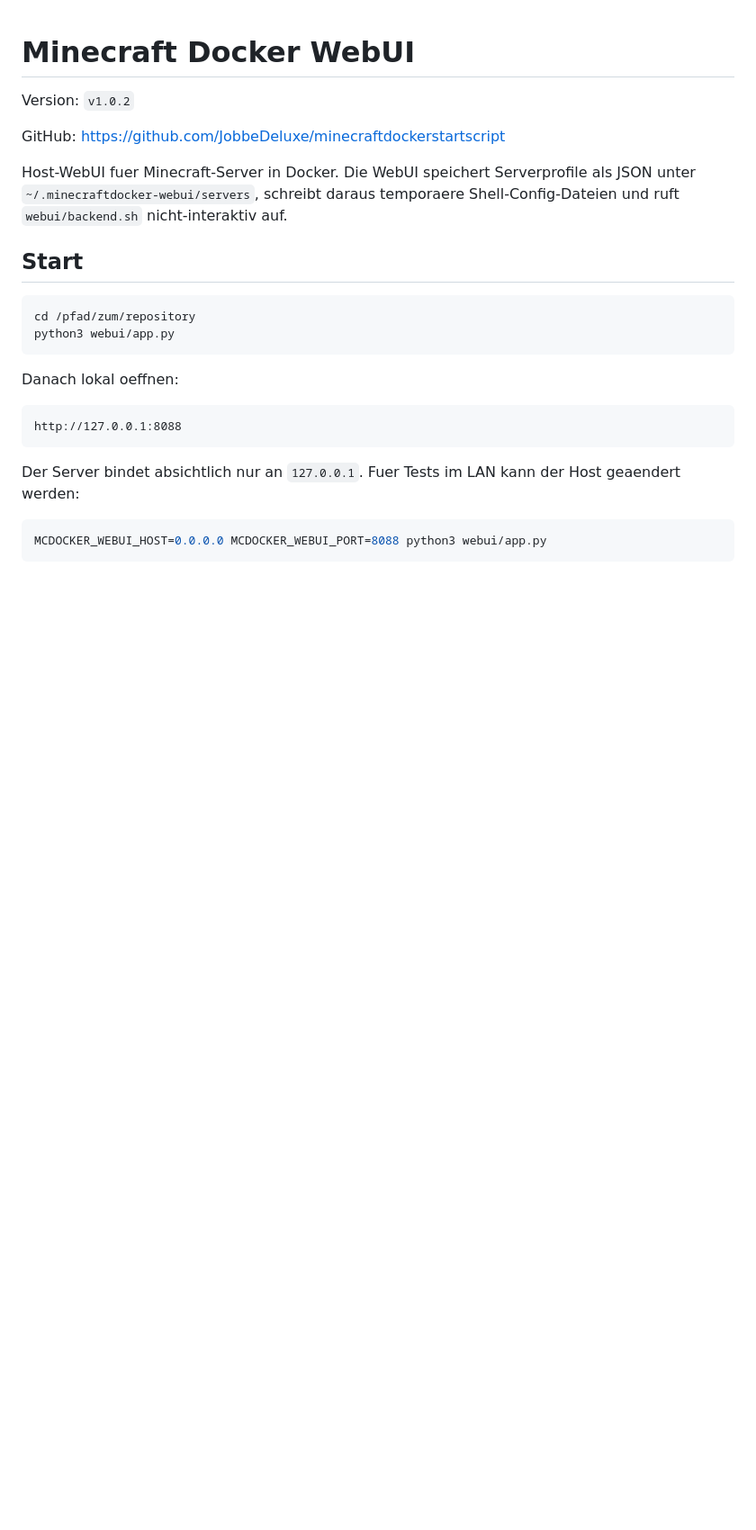
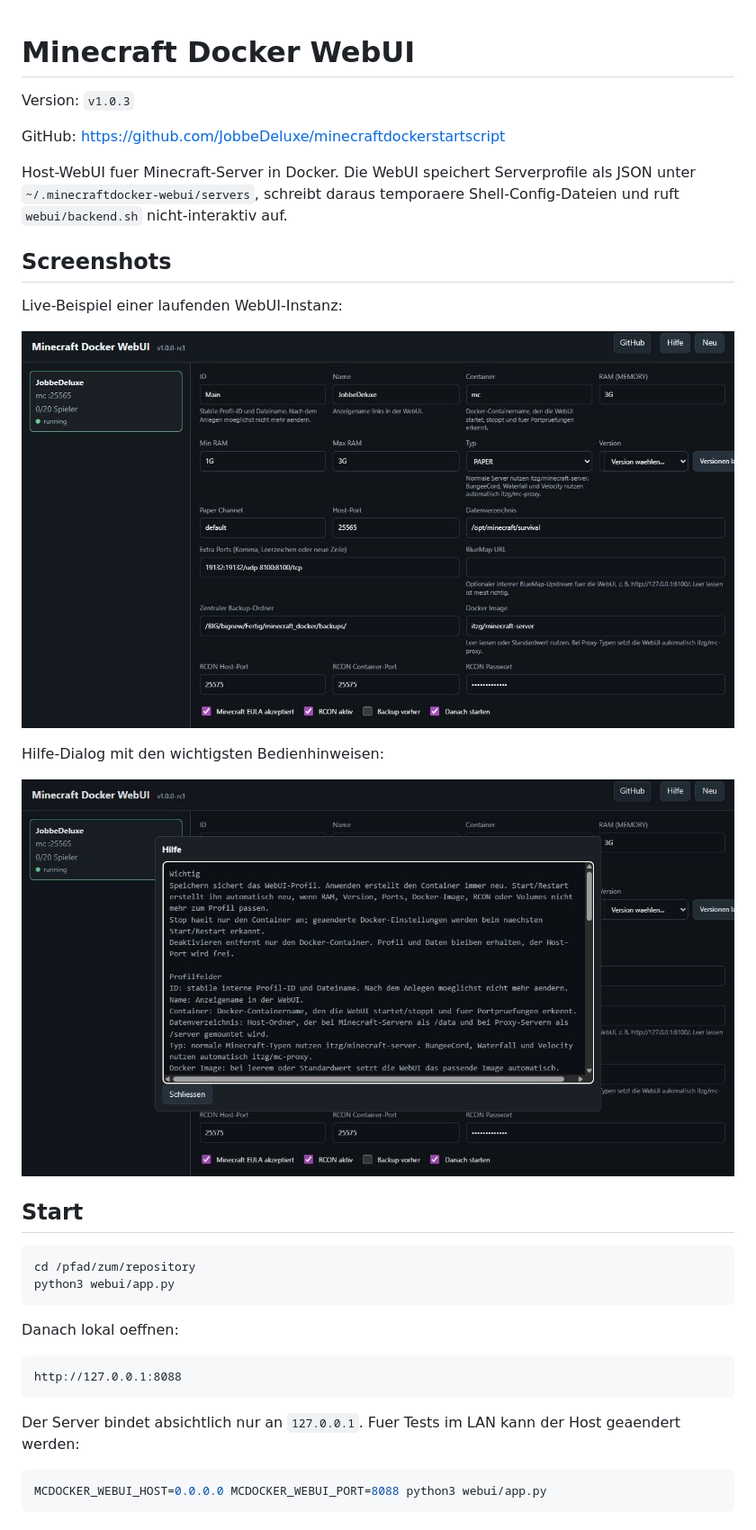
Before and after one commit to JobbeDeluxe/minecraftdockerstartscript, a Markdown page: webui/README.md, the part around the change. Shown: that part at 90% size. GitHub-like rendering; pictures changed too: webui/docs/images/webui-dashboard-live.png (added), webui/docs/images/webui-help-live.png (added); blank space fills up the shorter version.

Commit message:
Add live WebUI screenshots to README

```diff
--- a/webui/README.md
+++ b/webui/README.md
@@ -1,12 +1,22 @@
 # Minecraft Docker WebUI
 
-Version: `v1.0.2`
+Version: `v1.0.3`
 
 GitHub: <https://github.com/JobbeDeluxe/minecraftdockerstartscript>
 
 Host-WebUI fuer Minecraft-Server in Docker. Die WebUI speichert Serverprofile als JSON unter
 `~/.minecraftdocker-webui/servers`, schreibt daraus temporaere Shell-Config-Dateien und ruft `webui/backend.sh`
 nicht-interaktiv auf.
+
+## Screenshots
+
+Live-Beispiel einer laufenden WebUI-Instanz:
+
+![WebUI Dashboard](docs/images/webui-dashboard-live.png)
+
+Hilfe-Dialog mit den wichtigsten Bedienhinweisen:
+
+![WebUI Hilfe](docs/images/webui-help-live.png)
 
 ## Start
 
```
Also changed, not shown: 2 other files.
